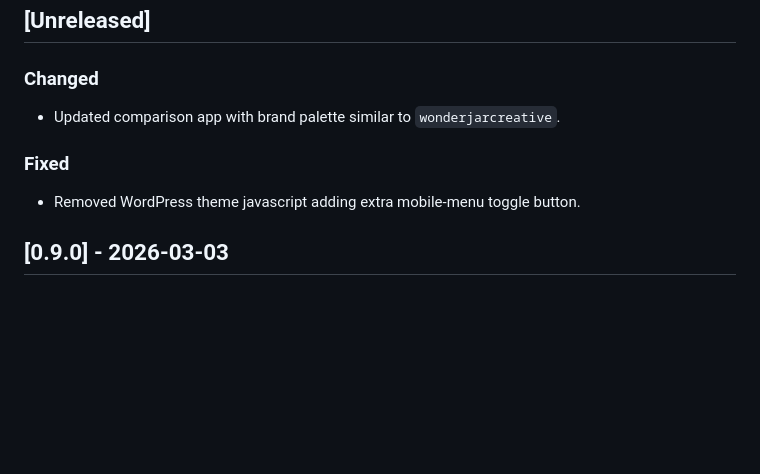
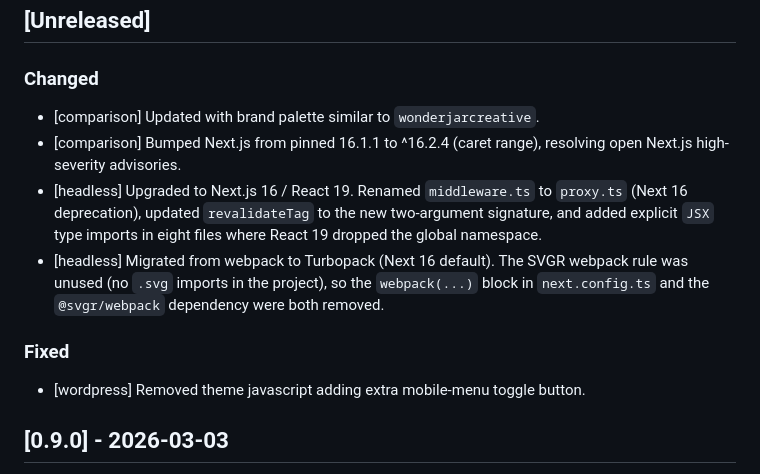
Before and after one commit to wonderjar-creative/speedtest, a Markdown page: CHANGELOG.md, the part around the change. GitHub-like rendering; blank space fills up the shorter version.

Commit message:
chore(docs): add area tags for entry taxonimization

```diff
--- a/CHANGELOG.md
+++ b/CHANGELOG.md
@@ -8,11 +8,14 @@ Format based on [Keep a Changelog](https://keepachangelog.com/en/1.1.0/).
 
 ### Changed
 
-- Updated comparison app with brand palette similar to `wonderjarcreative`.
+- [comparison] Updated with brand palette similar to `wonderjarcreative`.
+- [comparison] Bumped Next.js from pinned 16.1.1 to ^16.2.4 (caret range), resolving open Next.js high-severity advisories.
+- [headless] Upgraded to Next.js 16 / React 19. Renamed `middleware.ts` to `proxy.ts` (Next 16 deprecation), updated `revalidateTag` to the new two-argument signature, and added explicit `JSX` type imports in eight files where React 19 dropped the global namespace.
+- [headless] Migrated from webpack to Turbopack (Next 16 default). The SVGR webpack rule was unused (no `.svg` imports in the project), so the `webpack(...)` block in `next.config.ts` and the `@svgr/webpack` dependency were both removed.
 
 ### Fixed
 
-- Removed WordPress theme javascript adding extra mobile-menu toggle button.
+- [wordpress] Removed theme javascript adding extra mobile-menu toggle button.
 
 ## [0.9.0] - 2026-03-03
 
```
